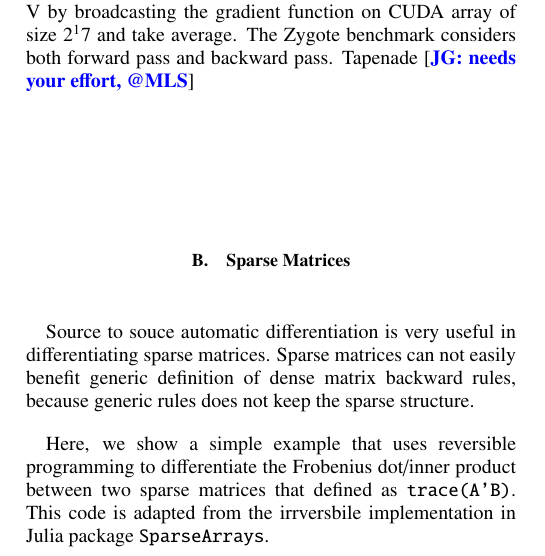
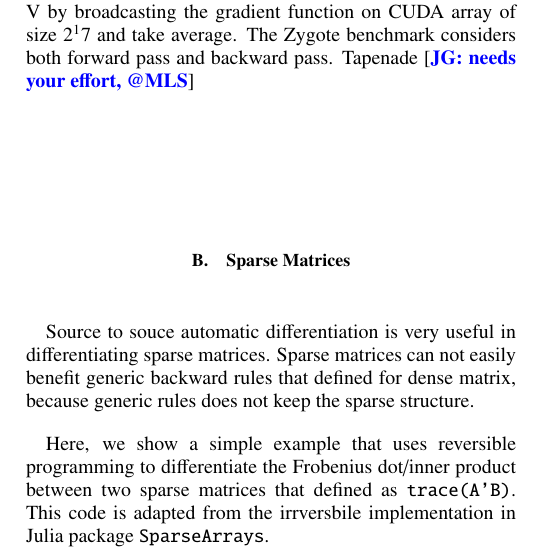
Before and after one commit to GiggleLiu/nilangpaper, a LaTeX paper (invc.tex): part of one column of page 11 of 23, cut so that both start at the same text. The pictures show the PDF file invc.pdf that the author committed with the source.

Commit message:
fix bugs

```diff
--- a/invc.tex
+++ b/invc.tex
@@ -1036,7 +1036,7 @@ The Zygote benchmark considers both forward pass and backward pass.
 Tapenade \blue{needs your effort, @MLS}
 
 \subsection{Sparse Matrices}
-Source to souce automatic differentiation is very useful in differentiating sparse matrices. Sparse matrices can not easily benefit generic definition of dense matrix backward rules, because generic rules does not keep the sparse structure.
+Source to souce automatic differentiation is very useful in differentiating sparse matrices. Sparse matrices can not easily benefit generic backward rules that defined for dense matrix, because generic rules does not keep the sparse structure.
 
 Here, we show a simple example that uses reversible programming to differentiate the
 Frobenius dot/inner product between two sparse matrices that defined as \texttt{trace(A'B)}.
```
Also changed, not shown: invc.pdf, invc.tex (16 more changed lines).
